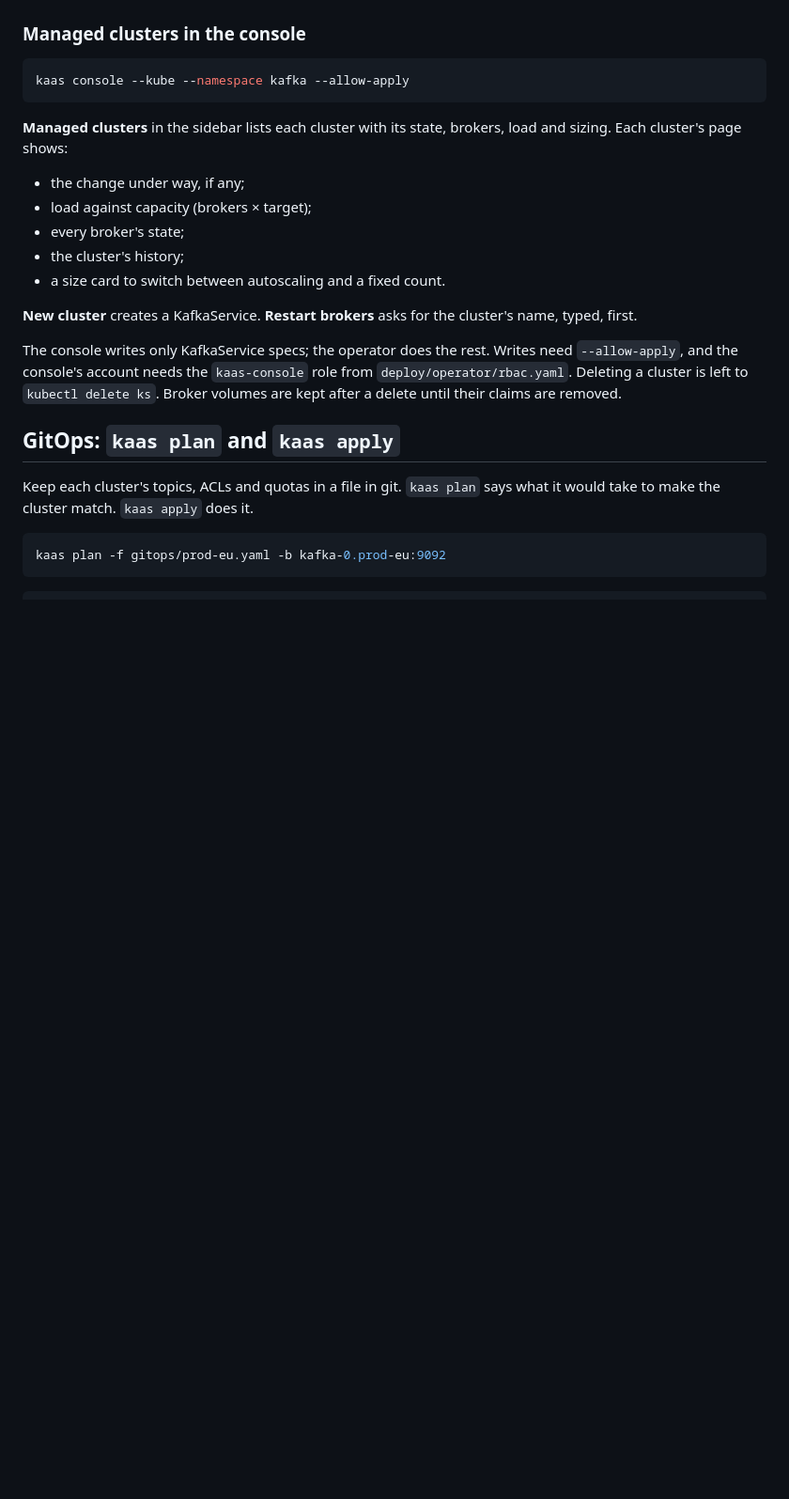
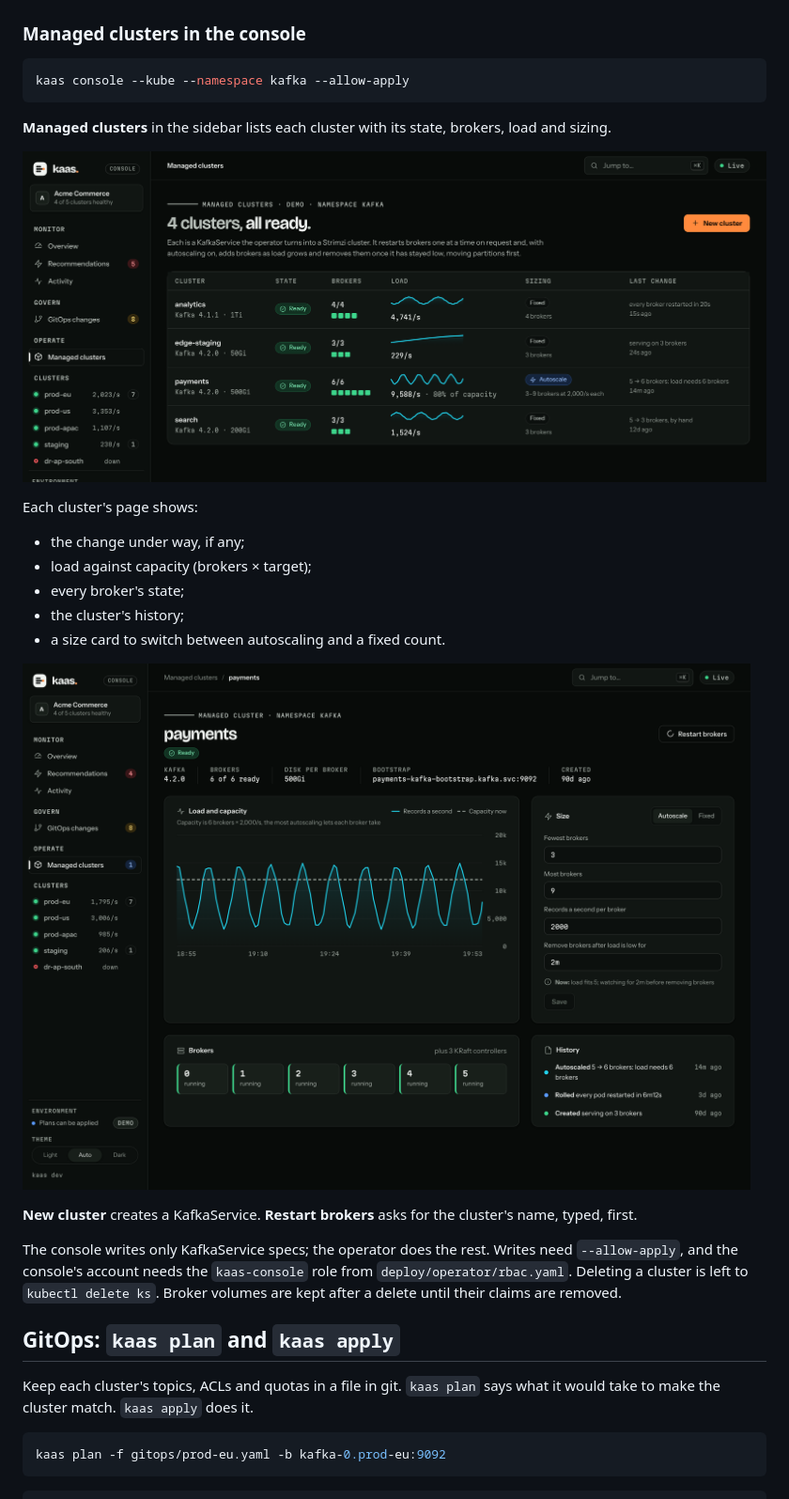
Before and after one commit to IshaanNene/Kafka-as-a-Service, a Markdown page: docs/USAGE.md, the part around the change. Shown at 94% size. Drawn GitHub-style; pictures changed too: docs/img/console-managed-cluster.png (added), docs/img/console-managed.png (added); blank space fills up the shorter version.

````diff
--- a/docs/USAGE.md
+++ b/docs/USAGE.md
@@ -809,13 +809,19 @@ kubectl -n kafka delete pod load   # stop; 3 minutes later it goes back to 3
 kaas console --kube --namespace kafka --allow-apply
 ```
 
-**Managed clusters** in the sidebar lists each cluster with its state, brokers, load and sizing. Each cluster's page shows:
+**Managed clusters** in the sidebar lists each cluster with its state, brokers, load and sizing.
+
+![Managed clusters: four clusters with their state, a pip per broker, a load sparkline and how each is sized](img/console-managed.png)
+
+Each cluster's page shows:
 
 - the change under way, if any;
 - load against capacity (brokers × target);
 - every broker's state;
 - the cluster's history;
 - a size card to switch between autoscaling and a fixed count.
+
+![An autoscaled cluster's page: load against capacity, the autoscaling policy and why the size is what it is, six brokers and the history](img/console-managed-cluster.png)
 
 **New cluster** creates a KafkaService. **Restart brokers** asks for the cluster's name, typed, first.
 
````
Also changed, not shown: README.md (+2 -0 lines), 1 other file.
